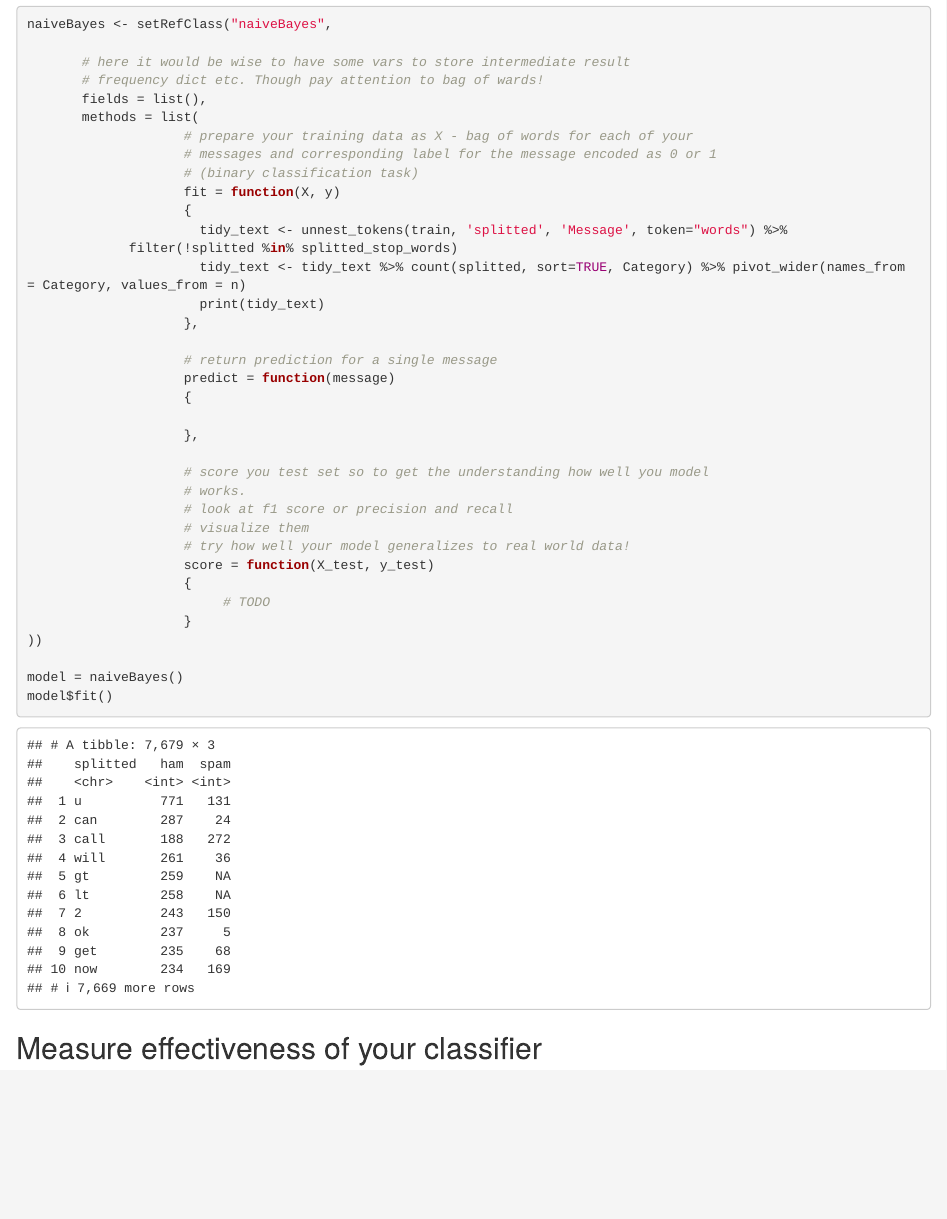
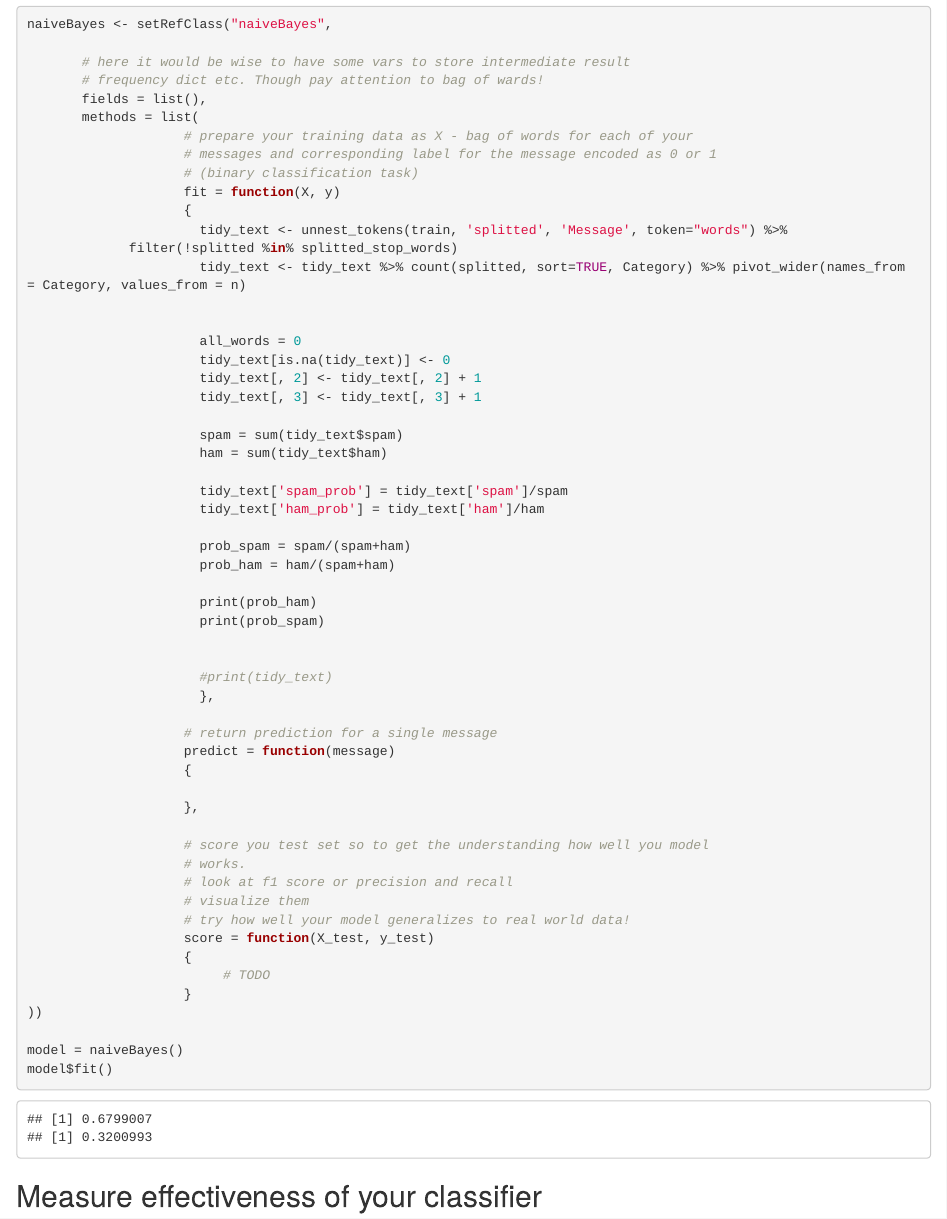
Before and after one commit to YuriiKharabara/Bayes-Classifier, an R Markdown document (Lab1_Naive_Bayes_Classifier_Templatee.Rmd): the page in a window 1100 px wide, from 2770 px down. Rendered offline with R 4.5, knitr and Pandoc, with nearby package versions.

Commit message:
probability added

```diff
--- a/Lab1_Naive_Bayes_Classifier_Templatee.Rmd
+++ b/Lab1_Naive_Bayes_Classifier_Templatee.Rmd
@@ -180,8 +180,31 @@ naiveBayes <- setRefClass("naiveBayes",
                       tidy_text <- unnest_tokens(train, 'splitted', 'Message', token="words") %>%
              filter(!splitted %in% splitted_stop_words)
                       tidy_text <- tidy_text %>% count(splitted, sort=TRUE, Category) %>% pivot_wider(names_from = Category, values_from = n)
-                      print(tidy_text)
-                    },
+
+
+                      all_words = 0
+                      tidy_text[is.na(tidy_text)] <- 0
+                      tidy_text[, 2] <- tidy_text[, 2] + 1
+                      tidy_text[, 3] <- tidy_text[, 3] + 1
+
+                      spam = sum(tidy_text$spam)
+                      ham = sum(tidy_text$ham)
+
+                      tidy_text['spam_prob'] = tidy_text['spam']/spam
+                      tidy_text['ham_prob'] = tidy_text['ham']/ham
+
+                      prob_spam = spam/(spam+ham)
+                      prob_ham = ham/(spam+ham)
+
+                      print(prob_ham)
+                      print(prob_spam)
+
+
+
+
+
+                      #print(tidy_text)
+                      },
 
                     # return prediction for a single message
                     predict = function(message)
```
